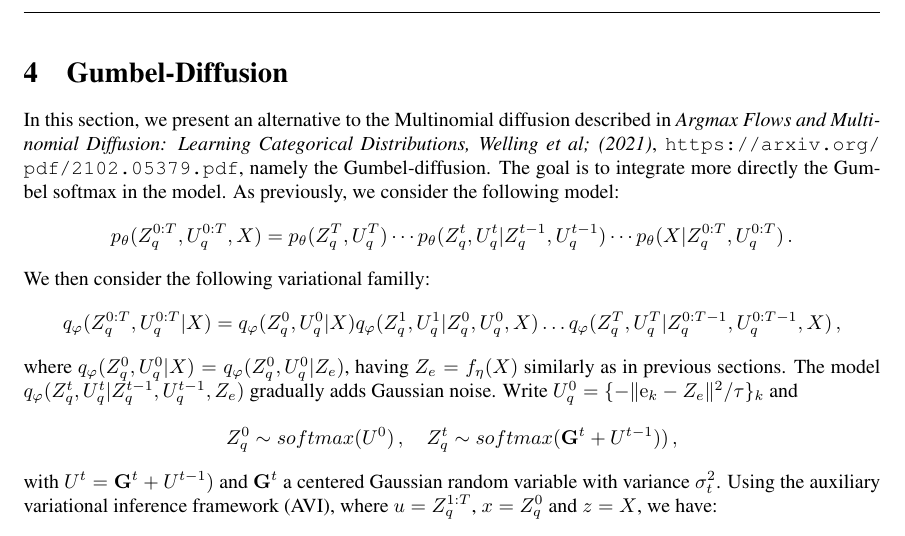
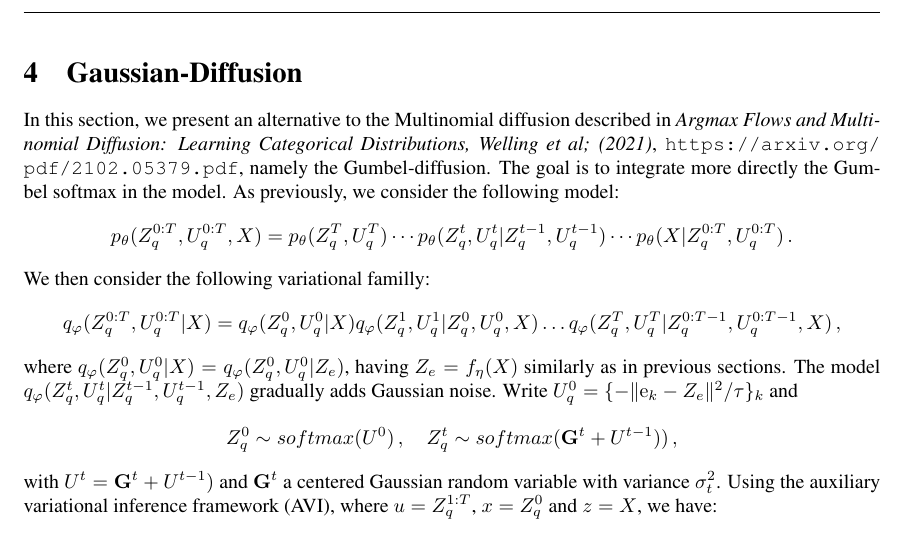
Before and after one commit to sylvainlc/21-vqvae, a LaTeX paper (vqvae.tex): part of page 6 of 16, cut at the place of the change. Compiled offline with pdfLaTeX.

Commit message:
Modified Gumbel diffusions and introduced Gaussian noise

```diff
--- a/vqvae.tex
+++ b/vqvae.tex
@@ -376,7 +376,7 @@ TO DO
 \clearpage
 \newpage
 
-\section{Gumbel-Diffusion}
+\section{Gaussian-Diffusion}
 In this section, we present an alternative to the Multinomial diffusion described in {\em Argmax Flows and Multinomial Diffusion: Learning Categorical Distributions, Welling et al; (2021)}, \url{https://arxiv.org/pdf/2102.05379.pdf}, namely the Gumbel-diffusion. The goal is to integrate more directly the Gumbel softmax in the model. As previously, we consider the following model:
 $$
 p_{\theta}(Z_q^{0:T},U_q^{0:T}, X) = p_{\theta}(Z_q^T,U_q^T) \cdots p_{\theta}(Z_q^t,U_q^t|Z_q^{t-1},U_q^{t-1}) \cdots p_{\theta}(X|Z^{0:T}_q,U_q^{0:T})\,.
```
